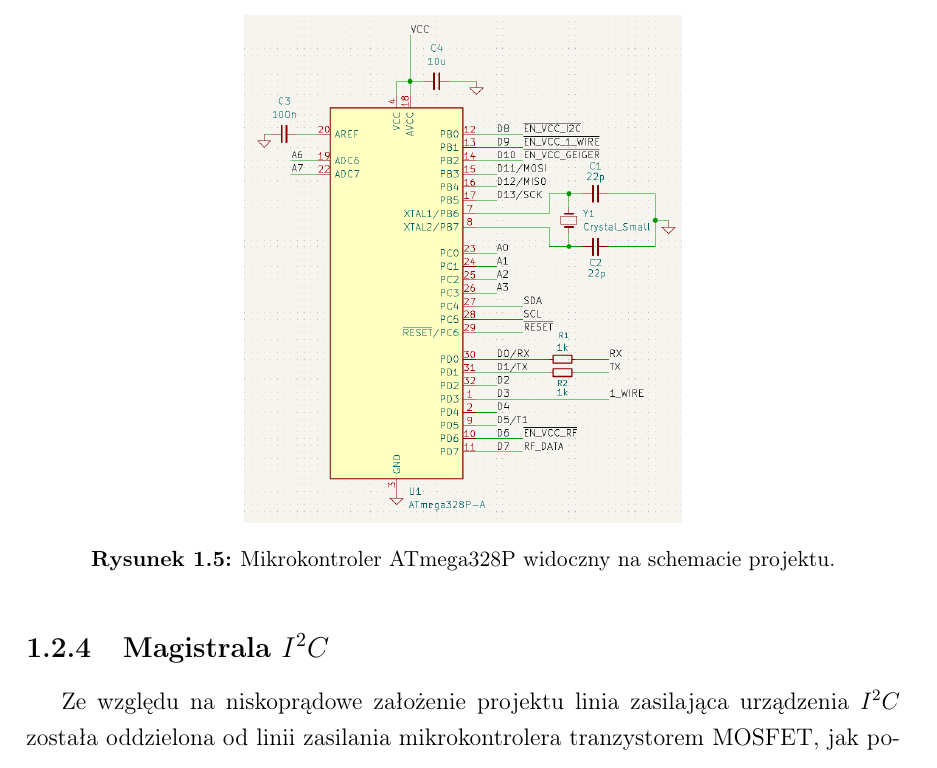
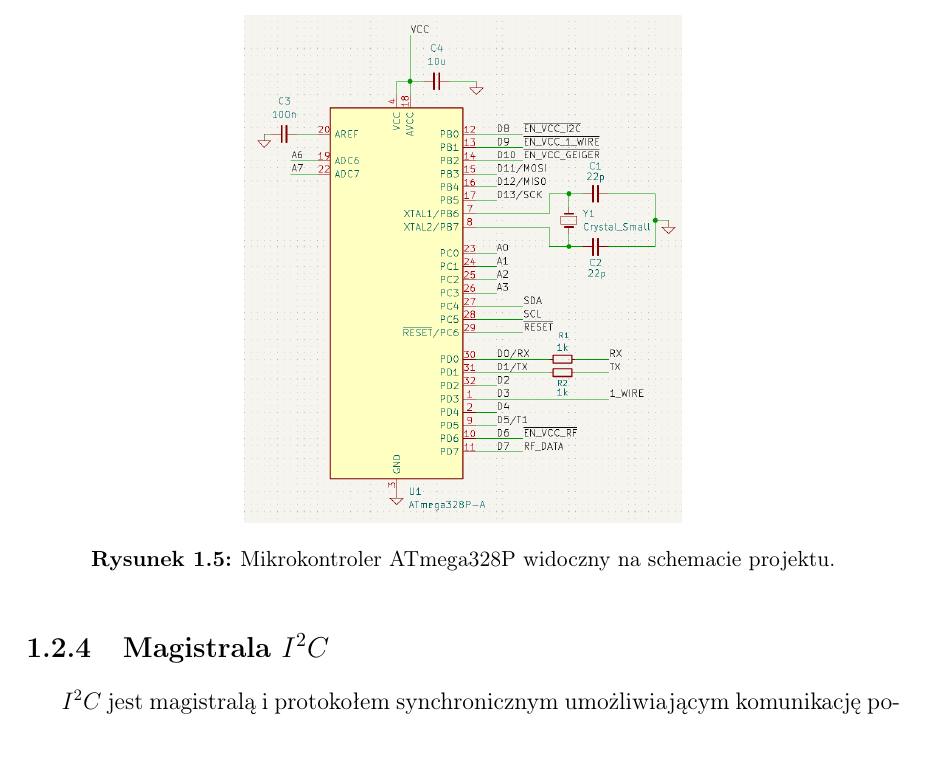
Before and after one commit to MrCabbageStick/Licencjat-czesc_pisemna, a LaTeX thesis (thesis.tex, which reads src/czesc_sprzetowa.tex): part of page 11 of 25 before the commit and part of page 11 of 27 after it, cut so that both start at the same text. Compiled offline with pdfLaTeX.

Commit message:
Więcej opisu i2c

```diff
--- a/src/czesc_sprzetowa.tex
+++ b/src/czesc_sprzetowa.tex
@@ -117,7 +117,7 @@ Schemat połączeń mikrokontrolera widoczny jest na rysunku \ref*{rys:atmega328
 
 
 \subsection{Magistrala $I^2C$}
-Ze względu na niskoprądowe założenie projektu linia zasilająca urządzenia $I^2C$ została oddzielona od linii zasilania mikrokontrolera tranzystorem MOSFET, jak pokazano na rysuneku \ref*{rys:i2c_voltage_enable}. Pozwala to na włączenie tych urządzeń gdy istnieje potrzeba zebrania danych pomiarowych.
+$I^2C$ jest magistralą i protokołem synchronicznym umożliwiającym komunikację pomiedzy urządzeniami z użyciem 2 połączeń: zegarowego (oznaczanego jako SCL) oraz danych (oznaczanego jako SDA). Wykorzystane w tym celu wyprowadzenia mikrokontrolera widoczne są w tabeli \ref{tab:microcontroller_port_functions}. W projekcie użyte zostały 3 urządzenia używające tej magistrali: AHT20, BMP280 i VEML7700, które zostaną omówione w rozdziale \ref{section:devices}. Dodatkowo, w celu konserwacji energii, linia zasilania urządzeń tej magistrali może zostać odłączona poprzez podanie stanu wysokiego na tranzystor widoczny na rysunku [TODO: wstaw rysunek].
 
 W celu zabezpieczenia wyłączonych urządzeń magistrali przed napięciem na liniach SDA i SCL zostały zastosowane konwertery poziomów logicznych (ang. \textit{level shifters}), pokazane na rysunku \ref*{rys:i2c_level_shifters}. Jednocześnie rezystory, użyte w konwerterze, pełnią funkcję rezystorów podciągających dla lini SDA i SCL wymaganych do komunikacji protokołem $I^2C$ \cite{I2C_specification}.
 
```
Also changed, not shown: thesis.pdf.
